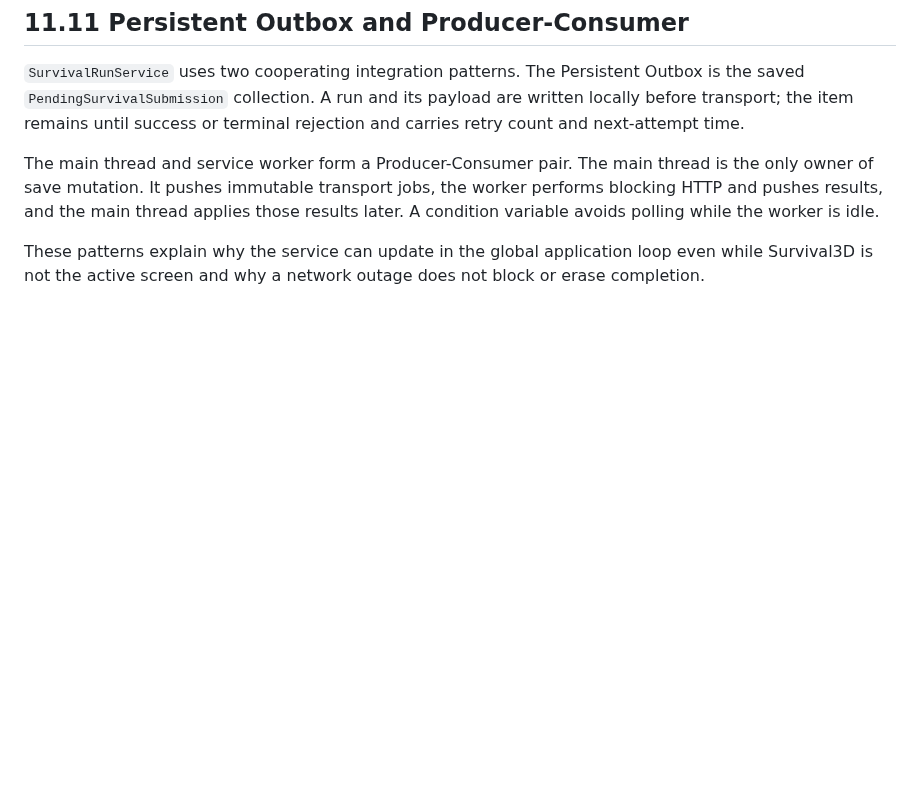
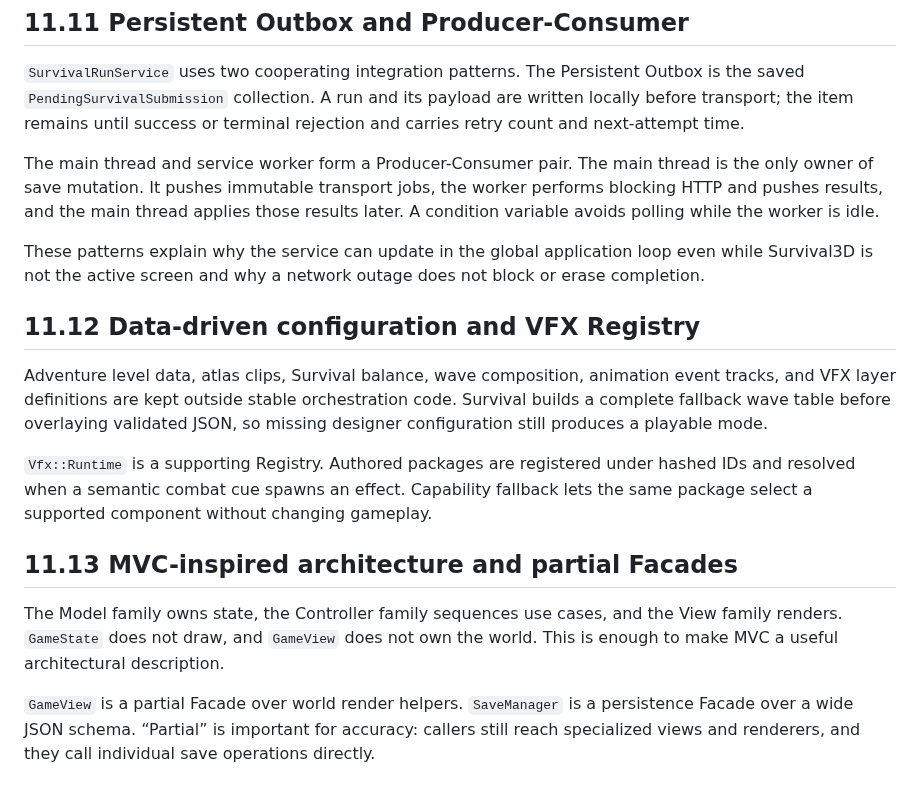
Before and after one commit to kietanhnguyen2007/CS202-FinalProject, a Markdown page: AppleKnightAdventure_Design_Report.md, the part around the change. GitHub-like rendering; blank space fills up the shorter version.

Commit message:
docs(report): add part 47/60 - 11.12 Data-driven configuration and VFX Registry

```diff
--- a/AppleKnightAdventure_Design_Report.md
+++ b/AppleKnightAdventure_Design_Report.md
@@ -1340,3 +1340,15 @@ These designs make state transitions inspectable and deterministic. They are not
 The main thread and service worker form a Producer-Consumer pair. The main thread is the only owner of save mutation. It pushes immutable transport jobs, the worker performs blocking HTTP and pushes results, and the main thread applies those results later. A condition variable avoids polling while the worker is idle.
 
 These patterns explain why the service can update in the global application loop even while Survival3D is not the active screen and why a network outage does not block or erase completion.
+
+## 11.12 Data-driven configuration and VFX Registry
+
+Adventure level data, atlas clips, Survival balance, wave composition, animation event tracks, and VFX layer definitions are kept outside stable orchestration code. Survival builds a complete fallback wave table before overlaying validated JSON, so missing designer configuration still produces a playable mode.
+
+`Vfx::Runtime` is a supporting Registry. Authored packages are registered under hashed IDs and resolved when a semantic combat cue spawns an effect. Capability fallback lets the same package select a supported component without changing gameplay.
+
+## 11.13 MVC-inspired architecture and partial Facades
+
+The Model family owns state, the Controller family sequences use cases, and the View family renders. `GameState` does not draw, and `GameView` does not own the world. This is enough to make MVC a useful architectural description.
+
+`GameView` is a partial Facade over world render helpers. `SaveManager` is a persistence Facade over a wide JSON schema. “Partial” is important for accuracy: callers still reach specialized views and renderers, and they call individual save operations directly.
```
